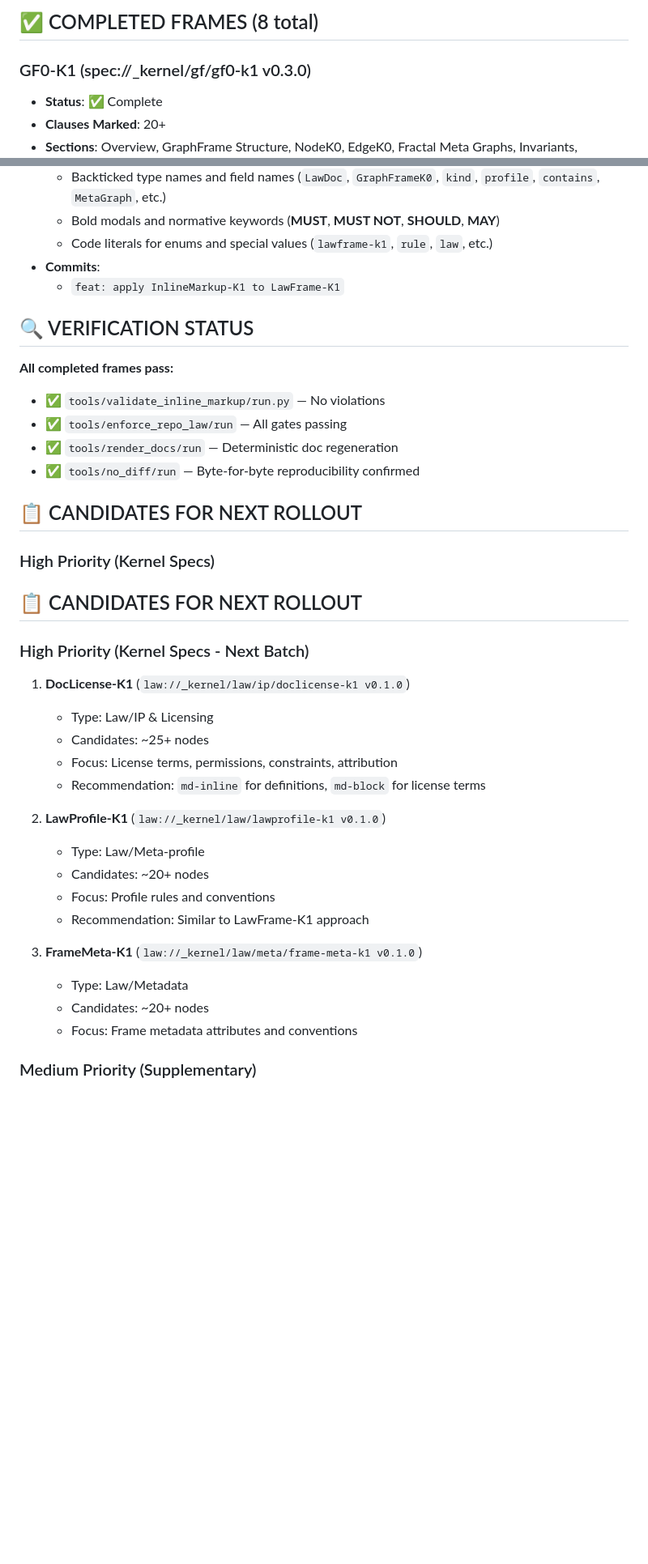
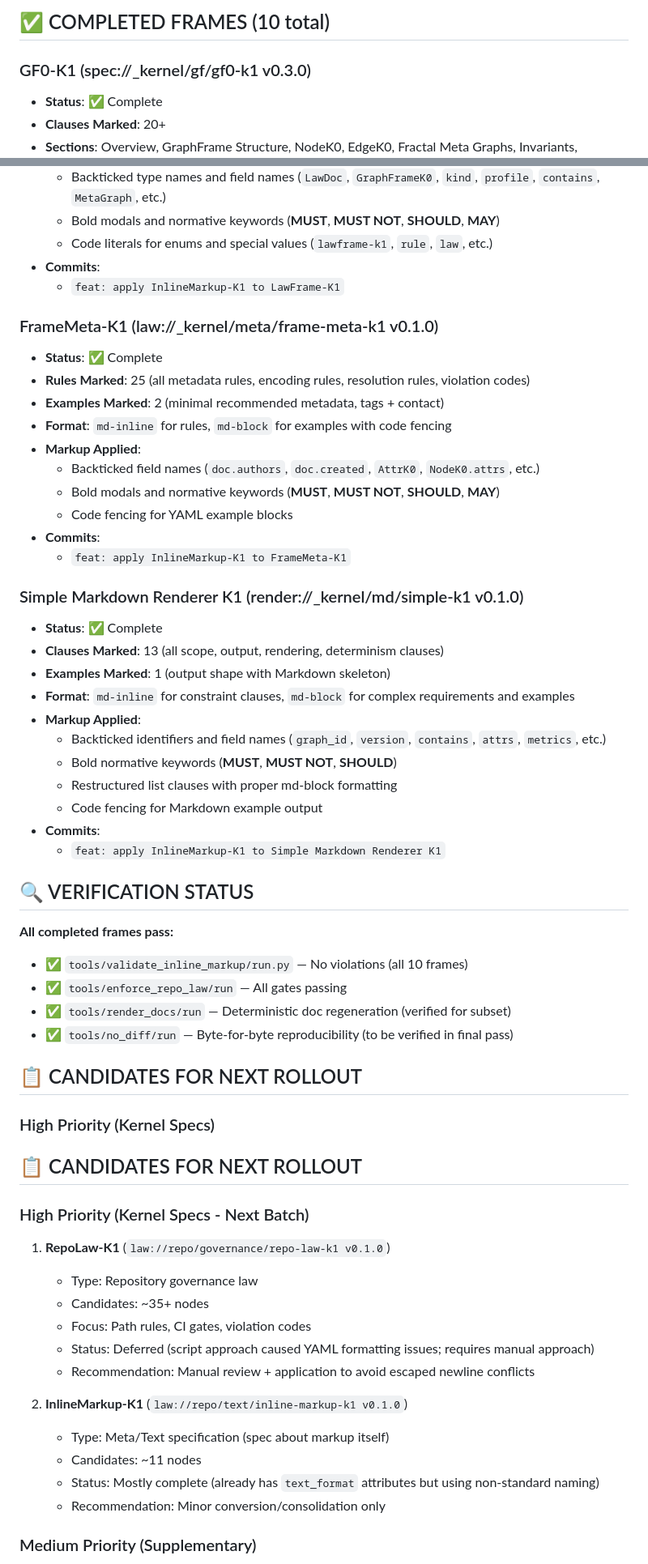
Before and after one commit to davidtswanson903/framecodex, a Markdown page: MARKUP_ROLLOUT_STATUS.md, 2 parts joined by grey strips. Shown at 81% size. Rendered like a GitHub page; blank space fills up the shorter version.

```diff
--- a/MARKUP_ROLLOUT_STATUS.md
+++ b/MARKUP_ROLLOUT_STATUS.md
@@ -5,5 +5,5 @@
 
-## ✅ COMPLETED FRAMES (8 total)
+## ✅ COMPLETED FRAMES (10 total)
 
 ### GF0-K1 (spec://_kernel/gf/gf0-k1 v0.3.0)
 - **Status**: ✅ Complete
@@ -109,13 +109,38 @@
 - **Commits**:
   - `feat: apply InlineMarkup-K1 to LawFrame-K1`
 
+### FrameMeta-K1 (law://_kernel/meta/frame-meta-k1 v0.1.0)
+- **Status**: ✅ Complete
+- **Rules Marked**: 25 (all metadata rules, encoding rules, resolution rules, violation codes)
+- **Examples Marked**: 2 (minimal recommended metadata, tags + contact)
+- **Format**: `md-inline` for rules, `md-block` for examples with code fencing
+- **Markup Applied**:
+  - Backticked field names (`doc.authors`, `doc.created`, `AttrK0`, `NodeK0.attrs`, etc.)
+  - Bold modals and normative keywords (**MUST**, **MUST NOT**, **SHOULD**, **MAY**)
+  - Code fencing for YAML example blocks
+- **Commits**:
+  - `feat: apply InlineMarkup-K1 to FrameMeta-K1`
+
+### Simple Markdown Renderer K1 (render://_kernel/md/simple-k1 v0.1.0)
+- **Status**: ✅ Complete
+- **Clauses Marked**: 13 (all scope, output, rendering, determinism clauses)
+- **Examples Marked**: 1 (output shape with Markdown skeleton)
+- **Format**: `md-inline` for constraint clauses, `md-block` for complex requirements and examples
+- **Markup Applied**:
+  - Backticked identifiers and field names (`graph_id`, `version`, `contains`, `attrs`, `metrics`, etc.)
+  - Bold normative keywords (**MUST**, **MUST NOT**, **SHOULD**)
+  - Restructured list clauses with proper md-block formatting
+  - Code fencing for Markdown example output
+- **Commits**:
+  - `feat: apply InlineMarkup-K1 to Simple Markdown Renderer K1`
+
 ## 🔍 VERIFICATION STATUS
 
 **All completed frames pass:**
-- ✅ `tools/validate_inline_markup/run.py` — No violations
+- ✅ `tools/validate_inline_markup/run.py` — No violations (all 10 frames)
 - ✅ `tools/enforce_repo_law/run` — All gates passing
-- ✅ `tools/render_docs/run` — Deterministic doc regeneration
-- ✅ `tools/no_diff/run` — Byte-for-byte reproducibility confirmed
+- ✅ `tools/render_docs/run` — Deterministic doc regeneration (verified for subset)
+- ✅ `tools/no_diff/run` — Byte-for-byte reproducibility (to be verified in final pass)
 
 ## 📋 CANDIDATES FOR NEXT ROLLOUT
 
@@ -125,22 +150,18 @@
 
 ### High Priority (Kernel Specs - Next Batch)
 
-1. **DocLicense-K1** (`law://_kernel/law/ip/doclicense-k1 v0.1.0`)
-   - Type: Law/IP & Licensing
-   - Candidates: ~25+ nodes
-   - Focus: License terms, permissions, constraints, attribution
-   - Recommendation: `md-inline` for definitions, `md-block` for license terms
+1. **RepoLaw-K1** (`law://repo/governance/repo-law-k1 v0.1.0`)
+   - Type: Repository governance law
+   - Candidates: ~35+ nodes
+   - Focus: Path rules, CI gates, violation codes
+   - Status: Deferred (script approach caused YAML formatting issues; requires manual approach)
+   - Recommendation: Manual review + application to avoid escaped newline conflicts
 
-2. **LawProfile-K1** (`law://_kernel/law/lawprofile-k1 v0.1.0`)
-   - Type: Law/Meta-profile
-   - Candidates: ~20+ nodes
-   - Focus: Profile rules and conventions
-   - Recommendation: Similar to LawFrame-K1 approach
-
-3. **FrameMeta-K1** (`law://_kernel/law/meta/frame-meta-k1 v0.1.0`)
-   - Type: Law/Metadata
-   - Candidates: ~20+ nodes
-   - Focus: Frame metadata attributes and conventions
+2. **InlineMarkup-K1** (`law://repo/text/inline-markup-k1 v0.1.0`)
+   - Type: Meta/Text specification (spec about markup itself)
+   - Candidates: ~11 nodes
+   - Status: Mostly complete (already has `text_format` attributes but using non-standard naming)
+   - Recommendation: Minor conversion/consolidation only
 
 ### Medium Priority (Supplementary)
 
```
Also changed, not shown: other parts of MARKUP_ROLLOUT_STATUS.md (+30 -12 lines).
